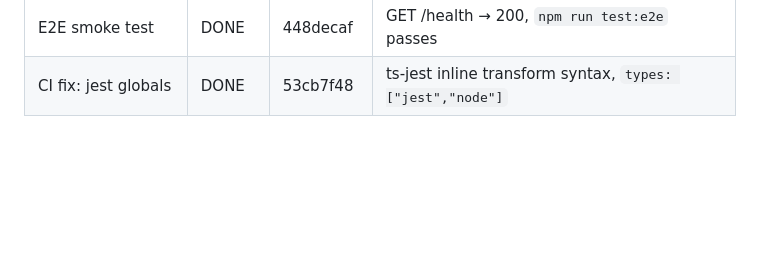
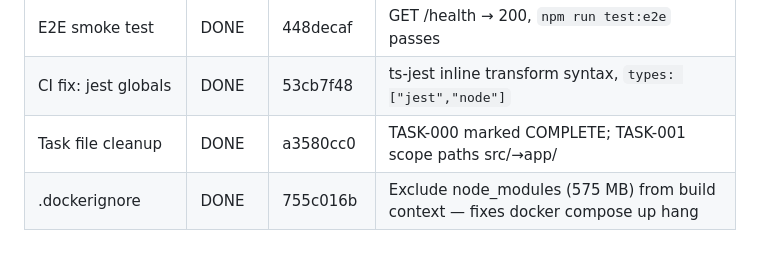
Before and after one commit to katharguppe/rankonova, a Markdown page: tasks/TASK-000-phase0-scaffold.md, the part around the change. Drawn GitHub-style; blank space fills up the shorter version.

Commit message:
[TASK-000] chore: add .dockerignore and task file cleanup to checkpoint table

```diff
--- a/tasks/TASK-000-phase0-scaffold.md
+++ b/tasks/TASK-000-phase0-scaffold.md
@@ -62,3 +62,5 @@ Establish the complete project foundation: NestJS monorepo scaffold, validated P
 | CI workflow | DONE | — | .github/workflows/ci.yml — validate + e2e jobs; eslint.config.js + .prettierrc added |
 | E2E smoke test | DONE | 448decaf | GET /health → 200, `npm run test:e2e` passes |
 | CI fix: jest globals | DONE | 53cb7f48 | ts-jest inline transform syntax, `types: ["jest","node"]` |
+| Task file cleanup | DONE | a3580cc0 | TASK-000 marked COMPLETE; TASK-001 scope paths src/→app/ |
+| .dockerignore | DONE | 755c016b | Exclude node_modules (575 MB) from build context — fixes docker compose up hang |
```
